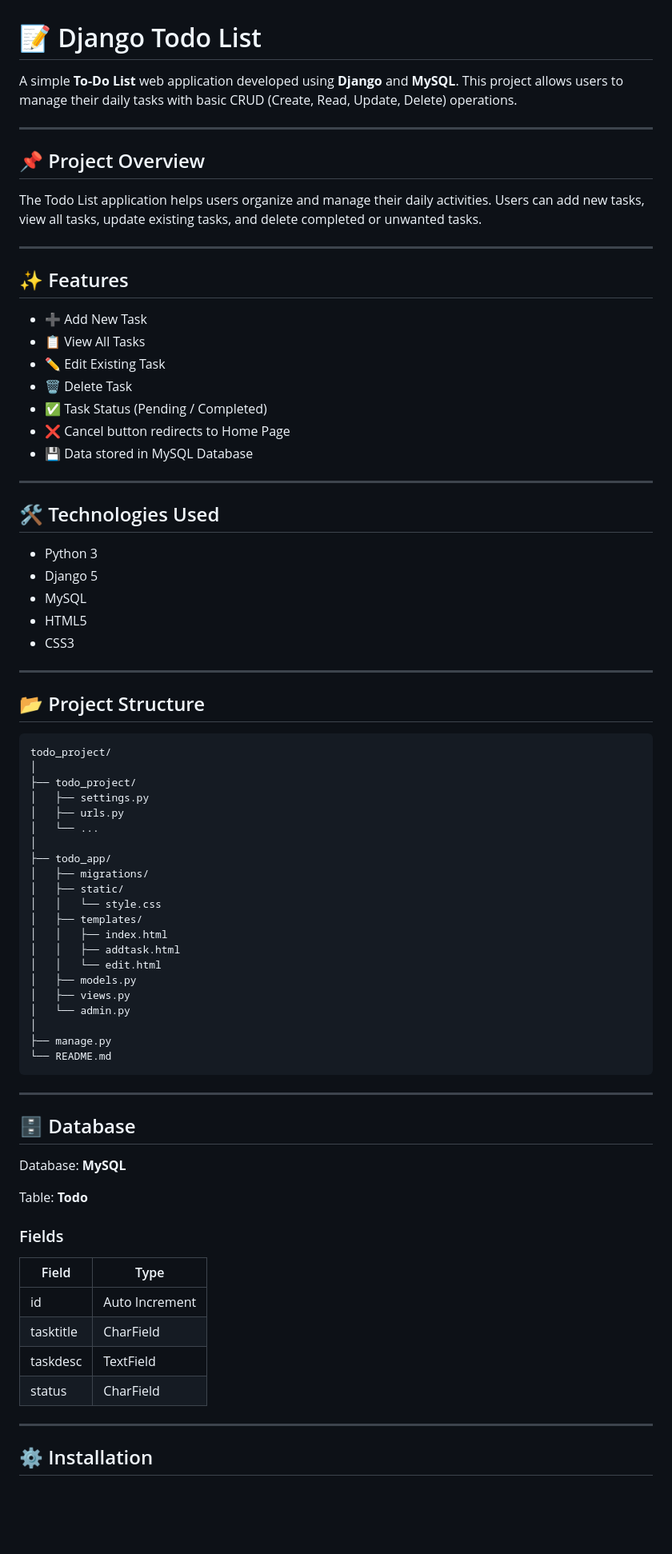
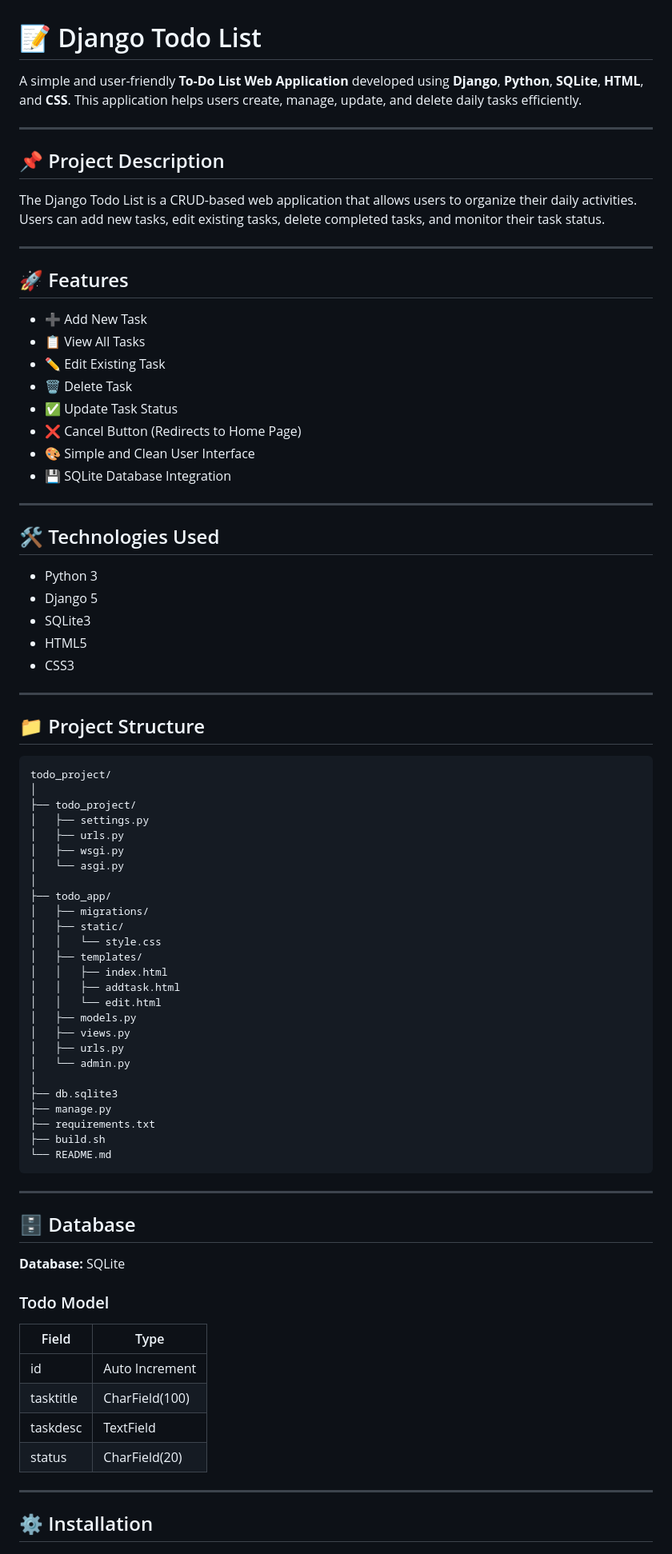
Before and after one commit to Lokitha10/django-todo-list, a Markdown page: README.md, the part around one of its changes. Shown at 80% size. Drawn GitHub-style; blank space fills up the shorter version.

````diff
--- a/README.md
+++ b/README.md
@@ -1,24 +1,25 @@
 # 📝 Django Todo List
 
-A simple **To-Do List** web application developed using **Django** and **MySQL**. This project allows users to manage their daily tasks with basic CRUD (Create, Read, Update, Delete) operations.
+A simple and user-friendly **To-Do List Web Application** developed using **Django**, **Python**, **SQLite**, **HTML**, and **CSS**. This application helps users create, manage, update, and delete daily tasks efficiently.
 
 ---
 
-## 📌 Project Overview
+## 📌 Project Description
 
-The Todo List application helps users organize and manage their daily activities. Users can add new tasks, view all tasks, update existing tasks, and delete completed or unwanted tasks.
+The Django Todo List is a CRUD-based web application that allows users to organize their daily activities. Users can add new tasks, edit existing tasks, delete completed tasks, and monitor their task status.
 
 ---
 
-## ✨ Features
+## 🚀 Features
 
 - ➕ Add New Task
 - 📋 View All Tasks
 - ✏️ Edit Existing Task
 - 🗑️ Delete Task
-- ✅ Task Status (Pending / Completed)
-- ❌ Cancel button redirects to Home Page
-- 💾 Data stored in MySQL Database
+- ✅ Update Task Status
+- ❌ Cancel Button (Redirects to Home Page)
+- 🎨 Simple and Clean User Interface
+- 💾 SQLite Database Integration
 
 ---
 
@@ -26,13 +27,13 @@ The Todo List application helps users organize and manage their daily activities
 
 - Python 3
 - Django 5
-- MySQL
+- SQLite3
 - HTML5
 - CSS3
 
 ---
 
-## 📂 Project Structure
+## 📁 Project Structure
 
 ```
 todo_project/
@@ -40,7 +41,8 @@ todo_project/
 ├── todo_project/
 │   ├── settings.py
 │   ├── urls.py
-│   └── ...
+│   ├── wsgi.py
+│   └── asgi.py
 │
 ├── todo_app/
 │   ├── migrations/
@@ -52,9 +54,13 @@ todo_project/
 │   │   └── edit.html
 │   ├── models.py
 │   ├── views.py
+│   ├── urls.py
 │   └── admin.py
 │
+├── db.sqlite3
 ├── manage.py
+├── requirements.txt
+├── build.sh
 └── README.md
 ```
 
@@ -62,18 +68,16 @@ todo_project/
 
 ## 🗄️ Database
 
-Database: **MySQL**
+**Database:** SQLite
 
-Table: **Todo**
-
-### Fields
+### Todo Model
 
 | Field | Type |
-|-------|------|
+|--------|------|
 | id | Auto Increment |
-| tasktitle | CharField |
+| tasktitle | CharField(100) |
 | taskdesc | TextField |
-| status | CharField |
+| status | CharField(20) |
 
 ---
 
````
Also changed, not shown: other parts of README.md (+55 -59 lines).
